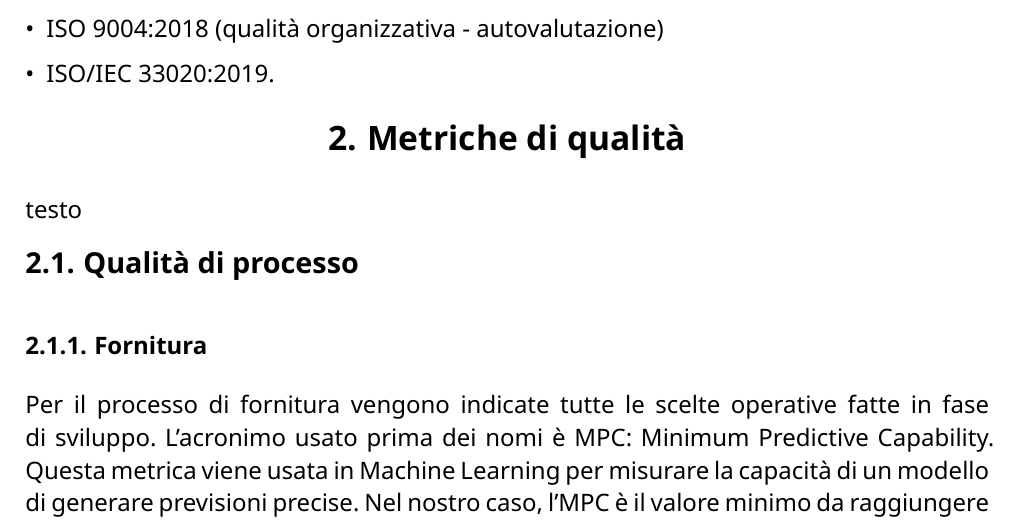
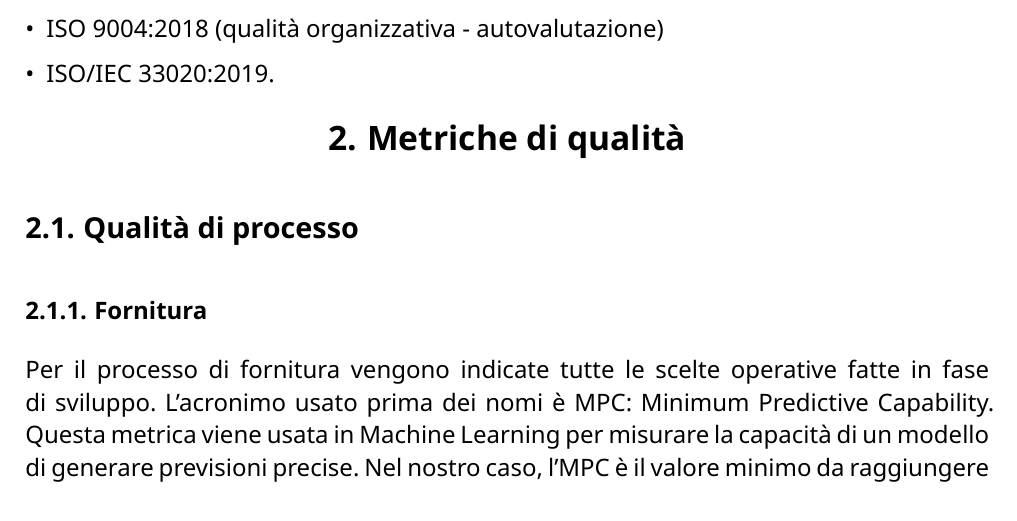
Before and after one commit to CodeHex16/documentazione, a Typst document (2 - RTB/source/Piano-di-Qualifica.typ): part of page 6 of 8, cut so that both start at the same text. Compiled offline with Typst 0.15.

Commit message:
quick fix

```diff
--- a/2 - RTB/source/Piano-di-Qualifica.typ
+++ b/2 - RTB/source/Piano-di-Qualifica.typ
@@ -77,7 +77,7 @@ comprensione e lettura.
 - ISO/IEC 33020:2019.
 
 = Metriche di qualità
-testo\
+
 == Qualità di processo
 
 === Fornitura
```
